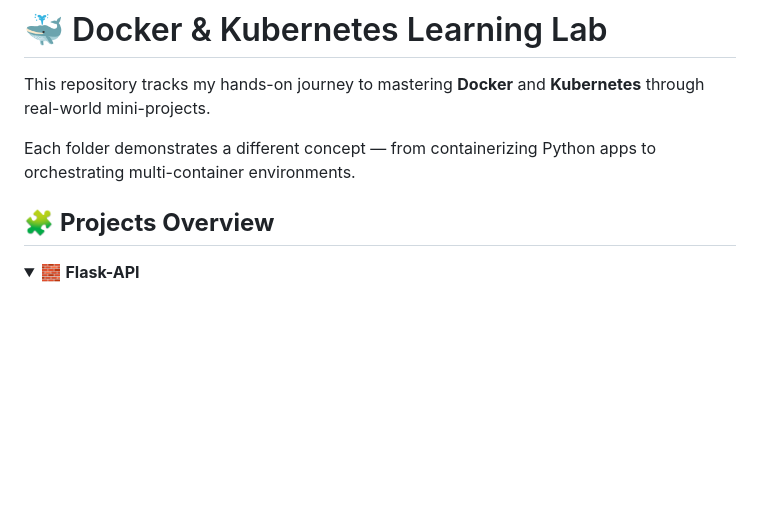
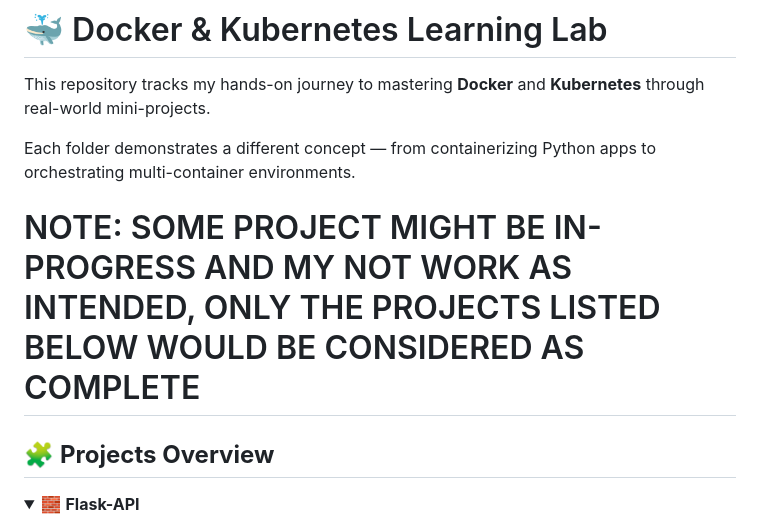
Before and after one commit to ashabtariq/Docker-K8S, a Markdown page: README.md, the part around the change. GitHub-like rendering; folded sections open; blank space fills up the shorter version.

```diff
--- a/README.md
+++ b/README.md
@@ -3,6 +3,8 @@
 This repository tracks my hands-on journey to mastering **Docker** and **Kubernetes** through real-world mini-projects.
 
 Each folder demonstrates a different concept — from containerizing Python apps to orchestrating multi-container environments.
+
+# NOTE: SOME PROJECT MIGHT BE IN-PROGRESS AND MY NOT WORK AS INTENDED, ONLY THE PROJECTS LISTED BELOW WOULD BE CONSIDERED AS COMPLETE
 
 ## 🧩 **Projects Overview**
 
```
